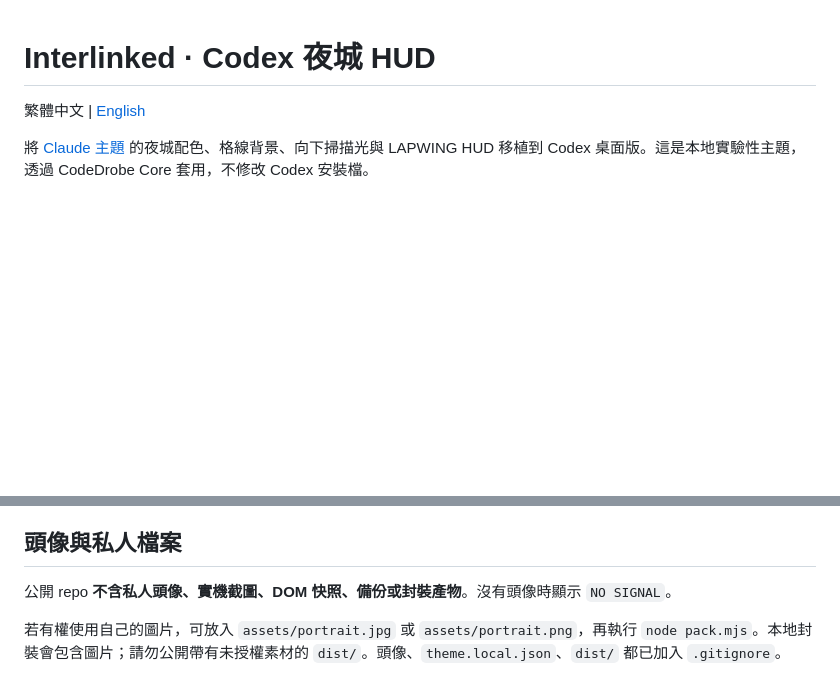
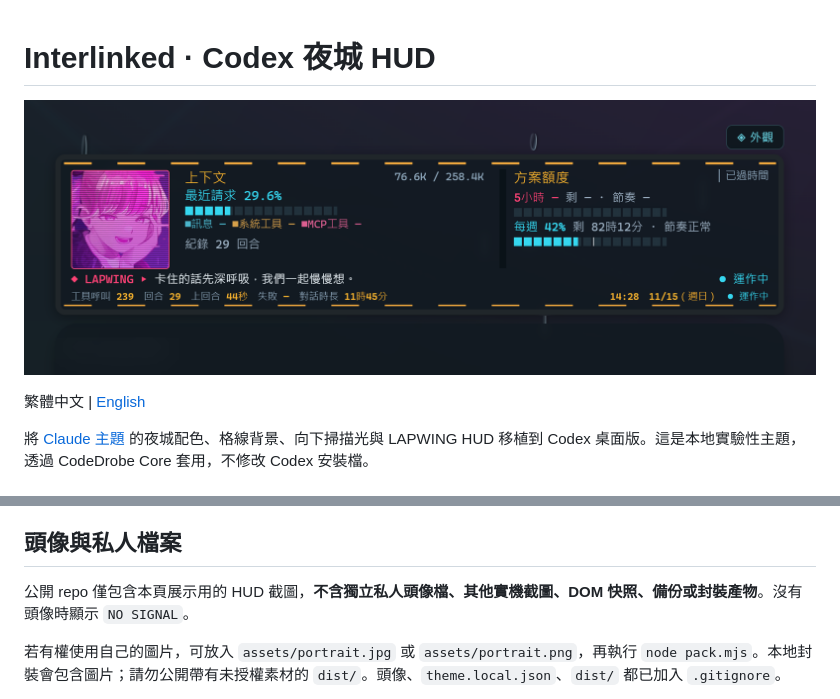
Before and after one commit to xiangerwu/codex-theme-icanfixthat, a Markdown page: README.md, 2 parts joined by grey strips. Drawn GitHub-style; pictures changed too: docs/hud-preview.png (added); blank space fills up the shorter version.

```diff
--- a/README.md
+++ b/README.md
@@ -1,4 +1,6 @@
 # Interlinked · Codex 夜城 HUD
+
+![Codex 夜城 HUD 實機預覽](docs/hud-preview.png)
 
 繁體中文 | [English](docs/README.en.md)
 
@@ -76,7 +78,7 @@ powershell.exe -NoProfile -ExecutionPolicy RemoteSigned -File .\launch-theme.ps1
 
 ## 頭像與私人檔案
 
-公開 repo **不含私人頭像、實機截圖、DOM 快照、備份或封裝產物**。沒有頭像時顯示 `NO SIGNAL`。
+公開 repo 僅包含本頁展示用的 HUD 截圖，**不含獨立私人頭像檔、其他實機截圖、DOM 快照、備份或封裝產物**。沒有頭像時顯示 `NO SIGNAL`。
 
 若有權使用自己的圖片，可放入 `assets/portrait.jpg` 或 `assets/portrait.png`，再執行 `node pack.mjs`。本地封裝會包含圖片；請勿公開帶有未授權素材的 `dist/`。頭像、`theme.local.json`、`dist/` 都已加入 `.gitignore`。
 
```
Also changed, not shown: docs/README.en.md (+3 -1 lines).
